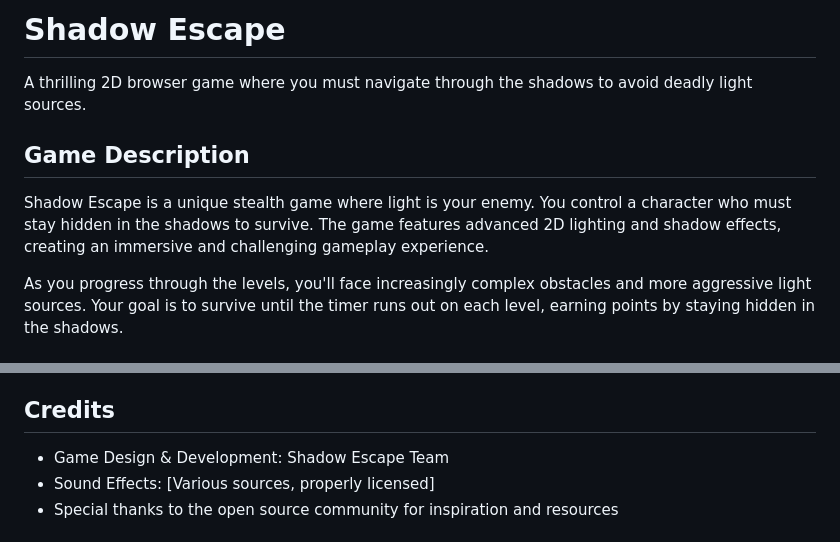
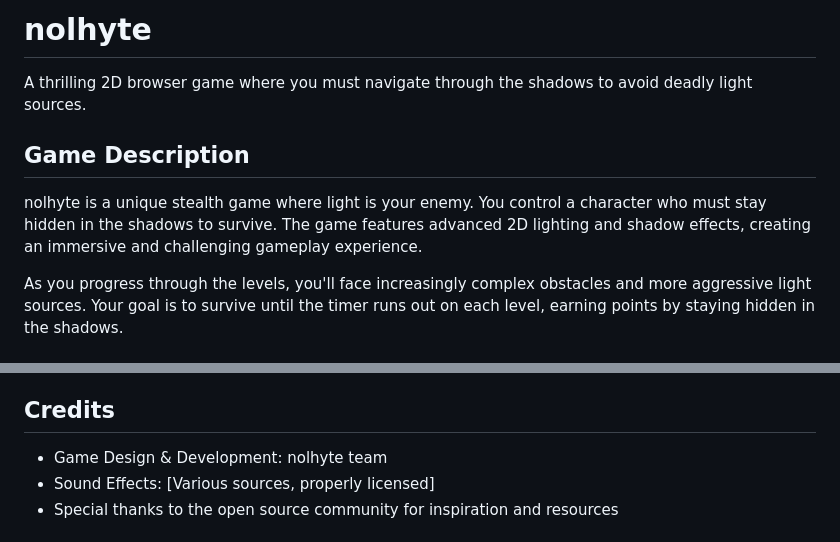
Before and after one commit to violette-git/nolhyte, a Markdown page: README.md, 2 parts joined by grey strips. GitHub-like rendering.

```diff
--- a/README.md
+++ b/README.md
@@ -1,10 +1,10 @@
-# Shadow Escape
+# nolhyte
 
 A thrilling 2D browser game where you must navigate through the shadows to avoid deadly light sources.
 
 ## Game Description
 
-Shadow Escape is a unique stealth game where light is your enemy. You control a character who must stay hidden in the shadows to survive. The game features advanced 2D lighting and shadow effects, creating an immersive and challenging gameplay experience.
+nolhyte is a unique stealth game where light is your enemy. You control a character who must stay hidden in the shadows to survive. The game features advanced 2D lighting and shadow effects, creating an immersive and challenging gameplay experience.
 
 As you progress through the levels, you'll face increasingly complex obstacles and more aggressive light sources. Your goal is to survive until the timer runs out on each level, earning points by staying hidden in the shadows.
 
@@ -79,7 +79,7 @@ The game is built using vanilla JavaScript and HTML5 Canvas, featuring:
 
 ## Credits
 
-- Game Design & Development: Shadow Escape Team
+- Game Design & Development: nolhyte team
 - Sound Effects: [Various sources, properly licensed]
 - Special thanks to the open source community for inspiration and resources
 
```
